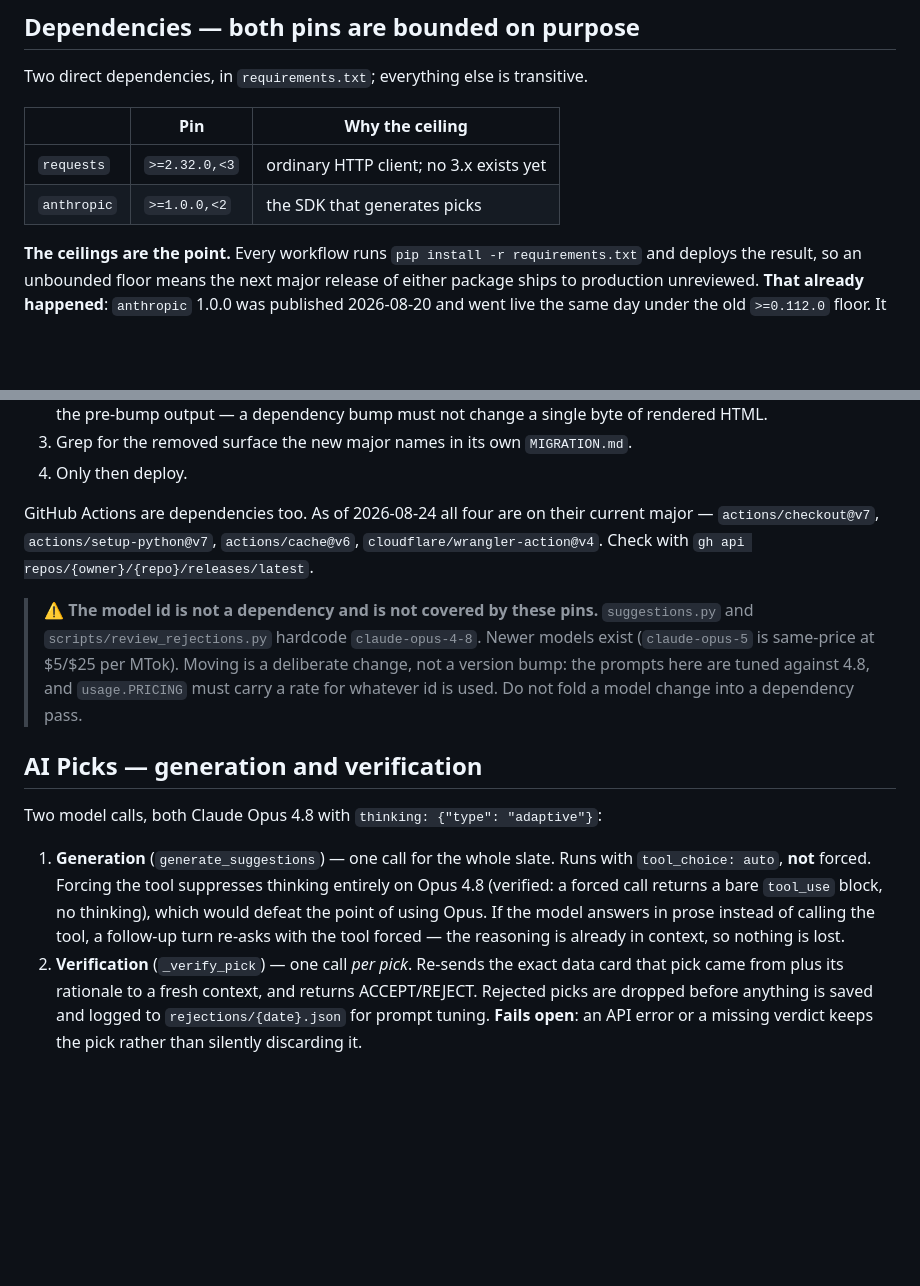
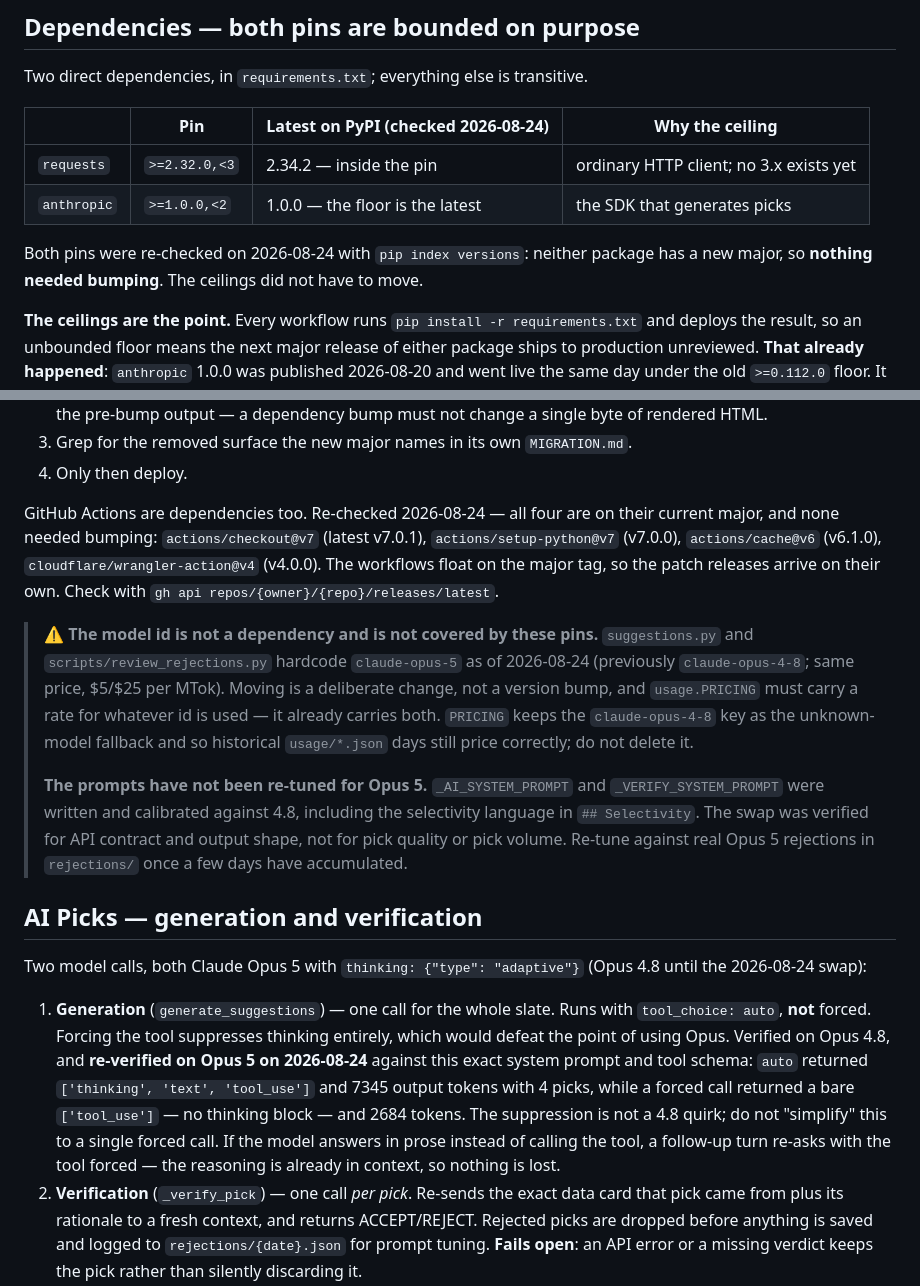
Before and after one commit to arosini/mlb-capper, a Markdown page: CLAUDE.md, 2 parts joined by grey strips. GitHub-like rendering; blank space fills up the shorter version.

Commit message:
Record the 2026-08-24 dependency check and the Opus 5 verification
Dependency pass found nothing to bump. requests latest is 2.34.2 (inside
>=2.32.0,<3) and anthropic latest is 1.0.0 (already the floor), so neither
ceiling had to move. All four GitHub Actions are on their current major —
checkout v7.0.1, setup-python v7.0.0, cache v6.1.0, wrangler-action v4.0.0 —
and the workflows float on the major tag, so patches arrive on their own.

Corrects two statements that the model swap made false: the AI Picks section
said both calls run on Opus 4.8, and the model-id warning said the code
hardcodes claude-opus-4-8. Records the forced-tool re-verification with its
actual numbers so the next session does not re-run that experiment, and states
plainly that the prompts have not been re-tuned for Opus 5.

```diff
--- a/CLAUDE.md
+++ b/CLAUDE.md
@@ -278,10 +278,13 @@ Two ordering rules in `publish.yml` protect the invariant:
 
 Two direct dependencies, in `requirements.txt`; everything else is transitive.
 
-| | Pin | Why the ceiling |
-|---|---|---|
-| `requests` | `>=2.32.0,<3` | ordinary HTTP client; no 3.x exists yet |
-| `anthropic` | `>=1.0.0,<2` | the SDK that generates picks |
+| | Pin | Latest on PyPI (checked 2026-08-24) | Why the ceiling |
+|---|---|---|---|
+| `requests` | `>=2.32.0,<3` | 2.34.2 — inside the pin | ordinary HTTP client; no 3.x exists yet |
+| `anthropic` | `>=1.0.0,<2` | 1.0.0 — the floor is the latest | the SDK that generates picks |
+
+Both pins were re-checked on 2026-08-24 with `pip index versions`: neither package has a
+new major, so **nothing needed bumping**. The ceilings did not have to move.
 
 **The ceilings are the point.** Every workflow runs `pip install -r requirements.txt`
 and deploys the result, so an unbounded floor means the next major release of either
@@ -311,27 +314,41 @@ The floor stays at 1.x-era capability because `thinking={"type": "adaptive"}` an
 3. Grep for the removed surface the new major names in its own `MIGRATION.md`.
 4. Only then deploy.
 
-GitHub Actions are dependencies too. As of 2026-08-24 all four are on their current
-major — `actions/checkout@v7`, `actions/setup-python@v7`, `actions/cache@v6`,
-`cloudflare/wrangler-action@v4`. Check with `gh api repos/{owner}/{repo}/releases/latest`.
+GitHub Actions are dependencies too. Re-checked 2026-08-24 — all four are on their
+current major, and none needed bumping: `actions/checkout@v7` (latest v7.0.1),
+`actions/setup-python@v7` (v7.0.0), `actions/cache@v6` (v6.1.0),
+`cloudflare/wrangler-action@v4` (v4.0.0). The workflows float on the major tag, so the
+patch releases arrive on their own. Check with
+`gh api repos/{owner}/{repo}/releases/latest`.
 
 > ⚠️ **The model id is not a dependency and is not covered by these pins.**
-> `suggestions.py` and `scripts/review_rejections.py` hardcode `claude-opus-4-8`.
-> Newer models exist (`claude-opus-5` is same-price at $5/$25 per MTok). Moving is a
-> deliberate change, not a version bump: the prompts here are tuned against 4.8, and
-> `usage.PRICING` must carry a rate for whatever id is used. Do not fold a model
-> change into a dependency pass.
+> `suggestions.py` and `scripts/review_rejections.py` hardcode `claude-opus-5` as of
+> 2026-08-24 (previously `claude-opus-4-8`; same price, $5/$25 per MTok). Moving is a
+> deliberate change, not a version bump, and `usage.PRICING` must carry a rate for
+> whatever id is used — it already carries both. `PRICING` keeps the `claude-opus-4-8`
+> key as the unknown-model fallback and so historical `usage/*.json` days still price
+> correctly; do not delete it.
+>
+> **The prompts have not been re-tuned for Opus 5.** `_AI_SYSTEM_PROMPT` and
+> `_VERIFY_SYSTEM_PROMPT` were written and calibrated against 4.8, including the
+> selectivity language in `## Selectivity`. The swap was verified for API contract and
+> output shape, not for pick quality or pick volume. Re-tune against real Opus 5
+> rejections in `rejections/` once a few days have accumulated.
 
 ## AI Picks — generation and verification
 
-Two model calls, both Claude Opus 4.8 with `thinking: {"type": "adaptive"}`:
+Two model calls, both Claude Opus 5 with `thinking: {"type": "adaptive"}` (Opus 4.8
+until the 2026-08-24 swap):
 
 1. **Generation** (`generate_suggestions`) — one call for the whole slate. Runs with
-   `tool_choice: auto`, **not** forced. Forcing the tool suppresses thinking entirely on
-   Opus 4.8 (verified: a forced call returns a bare `tool_use` block, no thinking), which
-   would defeat the point of using Opus. If the model answers in prose instead of calling
-   the tool, a follow-up turn re-asks with the tool forced — the reasoning is already in
-   context, so nothing is lost.
+   `tool_choice: auto`, **not** forced. Forcing the tool suppresses thinking entirely,
+   which would defeat the point of using Opus. Verified on Opus 4.8, and **re-verified on
+   Opus 5 on 2026-08-24** against this exact system prompt and tool schema: `auto`
+   returned `['thinking', 'text', 'tool_use']` and 7345 output tokens with 4 picks, while
+   a forced call returned a bare `['tool_use']` — no thinking block — and 2684 tokens.
+   The suppression is not a 4.8 quirk; do not "simplify" this to a single forced call.
+   If the model answers in prose instead of calling the tool, a follow-up turn re-asks
+   with the tool forced — the reasoning is already in context, so nothing is lost.
 2. **Verification** (`_verify_pick`) — one call *per pick*. Re-sends the exact data card
    that pick came from plus its rationale to a fresh context, and returns ACCEPT/REJECT.
    Rejected picks are dropped before anything is saved and logged to
```
